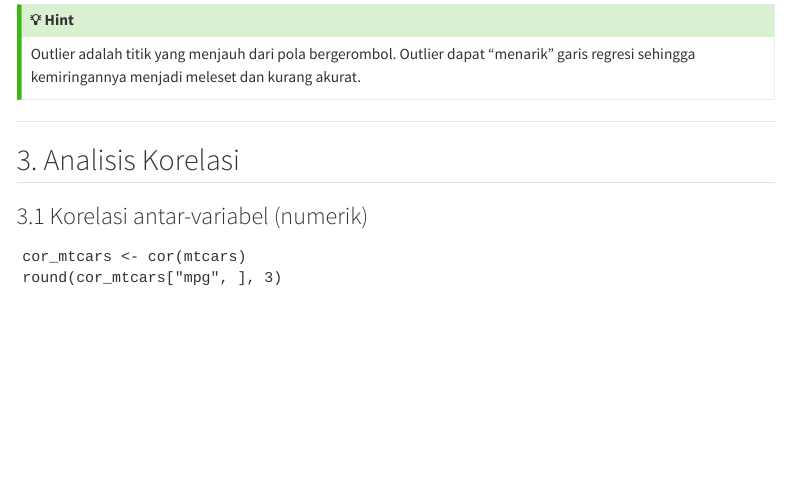
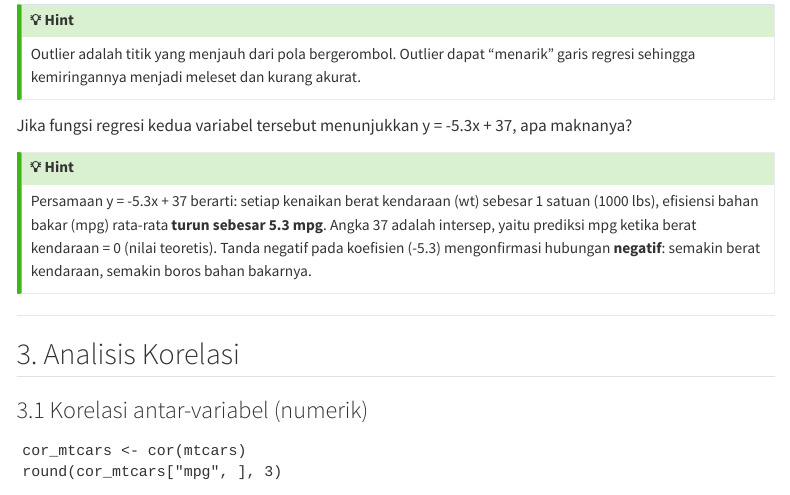
Before and after one commit to myprabowo/lab-interaktif-r-avd, a Quarto document (praktikum-04.qmd): the page in a window 1100 px wide, from 2180 px down. Rendered offline with R 4.5, knitr and Pandoc in place of Quarto, with nearby package versions; drawn as R Markdown's standard HTML page in place of the format the file asks for; menus at the side of the page are left out.

Commit message:
Update konten

```diff
--- a/praktikum-04.qmd
+++ b/praktikum-04.qmd
@@ -108,6 +108,13 @@ Adakah titik yang terlihat “menyimpang” (calon outlier)? Apa dampaknya pada
 ::: {.callout-tip collapse="true"}
 ## 💡 Hint
 Outlier adalah titik yang menjauh dari pola bergerombol. Outlier dapat "menarik" garis regresi sehingga kemiringannya menjadi meleset dan kurang akurat.
+:::
+
+Jika fungsi regresi kedua variabel tersebut menunjukkan y = -5.3x + 37, apa maknanya?
+
+::: {.callout-tip collapse="true"}
+## 💡 Hint
+Persamaan y = -5.3x + 37 berarti: setiap kenaikan berat kendaraan (wt) sebesar 1 satuan (1000 lbs), efisiensi bahan bakar (mpg) rata-rata **turun sebesar 5.3 mpg**. Angka 37 adalah intersep, yaitu prediksi mpg ketika berat kendaraan = 0 (nilai teoretis). Tanda negatif pada koefisien (-5.3) mengonfirmasi hubungan **negatif**: semakin berat kendaraan, semakin boros bahan bakarnya.
 :::
 
 ---
```
